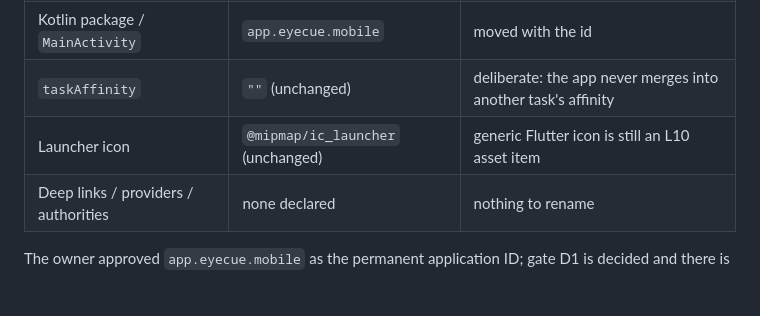
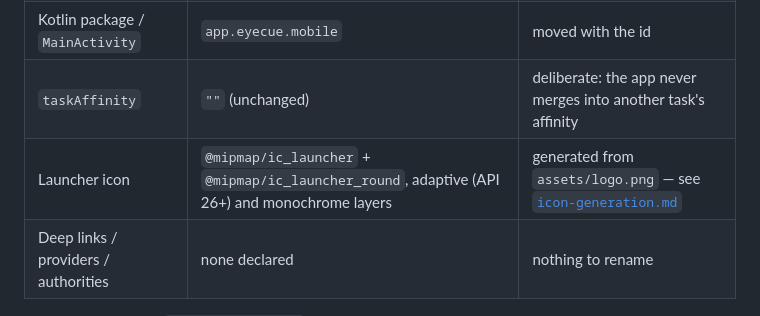
Before and after one commit to nmarcusg/eyecue_flutter, a Markdown page: docs/release-procedure.md, the part around the change. Drawn GitHub-style; blank space fills up the shorter version.

```diff
--- a/docs/release-procedure.md
+++ b/docs/release-procedure.md
@@ -13,7 +13,7 @@ build evidence lives in [`play-store-readiness.md`](play-store-readiness.md)
 | `android:label` (launcher) | `EyeCue` | set |
 | Kotlin package / `MainActivity` | `app.eyecue.mobile` | moved with the id |
 | `taskAffinity` | `""` (unchanged) | deliberate: the app never merges into another task's affinity |
-| Launcher icon | `@mipmap/ic_launcher` (unchanged) | generic Flutter icon is still an L10 asset item |
+| Launcher icon | `@mipmap/ic_launcher` + `@mipmap/ic_launcher_round`, adaptive (API 26+) and monochrome layers | generated from `assets/logo.png` — see [`icon-generation.md`](icon-generation.md) |
 | Deep links / providers / authorities | none declared | nothing to rename |
 
 The owner approved `app.eyecue.mobile` as the permanent application ID; gate D1 is
```
Also changed, not shown: docs/play-store-checklist.md (+4 -2 lines), docs/play-store-listing.md (added, +312 -0 lines).
